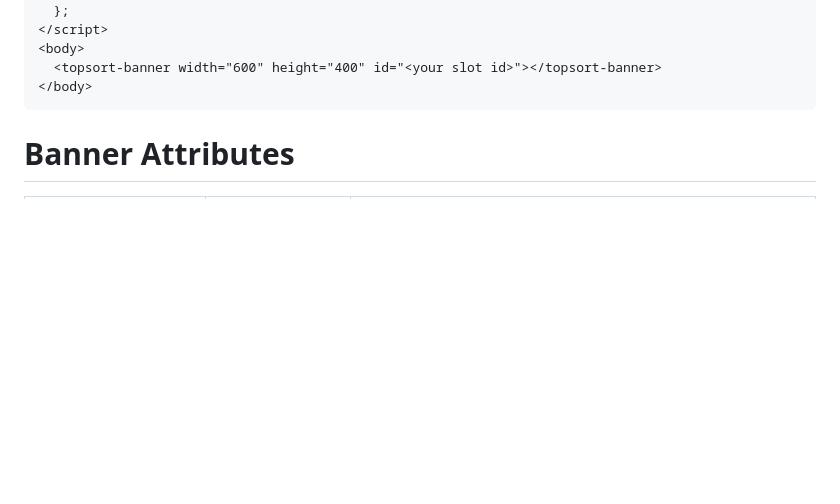
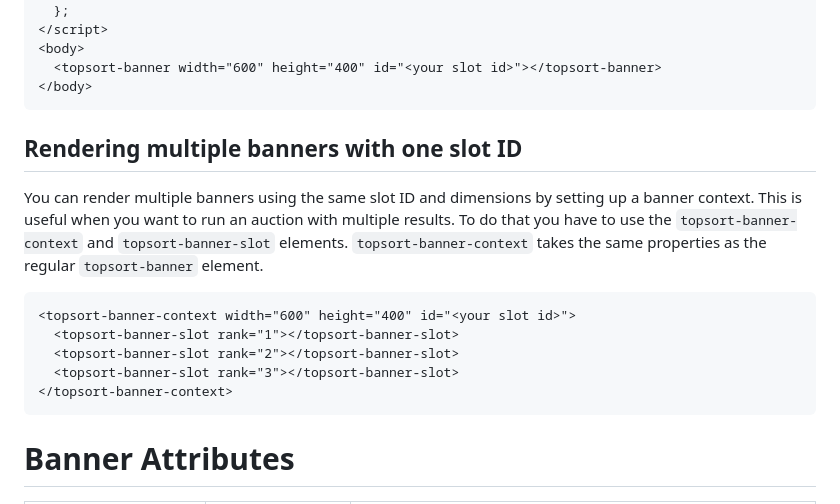
Before and after one commit to Topsort/banners.js, a Markdown page: README.md, the part around the change. Drawn GitHub-style; blank space fills up the shorter version.

````diff
--- a/README.md
+++ b/README.md
@@ -44,6 +44,21 @@ Directly from unpkg.com
 <body>
   <topsort-banner width="600" height="400" id="<your slot id>"></topsort-banner>
 </body>
+```
+
+## Rendering multiple banners with one slot ID
+
+You can render multiple banners using the same slot ID and dimensions by setting up
+a banner context. This is useful when you want to run an auction with multiple results.
+To do that you have to use the `topsort-banner-context` and `topsort-banner-slot` elements.
+`topsort-banner-context` takes the same properties as the regular `topsort-banner` element.
+
+```html
+<topsort-banner-context width="600" height="400" id="<your slot id>">
+  <topsort-banner-slot rank="1"></topsort-banner-slot>
+  <topsort-banner-slot rank="2"></topsort-banner-slot>
+  <topsort-banner-slot rank="3"></topsort-banner-slot>
+</topsort-banner-context>
 ```
 
 # Banner Attributes
````
